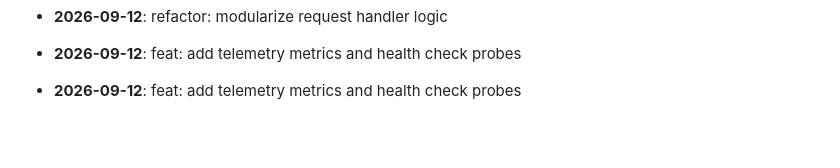
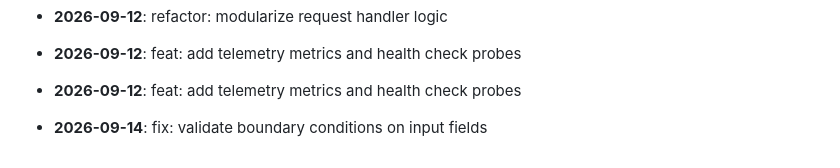
Before and after one commit to mdashfaqq/ReliefLink, a Markdown page: CHANGELOG.md, the part around the change. Drawn GitHub-style; blank space fills up the shorter version.

Commit message:
fix: validate boundary conditions on input fields

```diff
--- a/CHANGELOG.md
+++ b/CHANGELOG.md
@@ -145,3 +145,5 @@ All notable changes to ReliefLink are documented here.
 - **2026-09-12**: feat: add telemetry metrics and health check probes
 
 - **2026-09-12**: feat: add telemetry metrics and health check probes
+
+- **2026-09-14**: fix: validate boundary conditions on input fields
```
